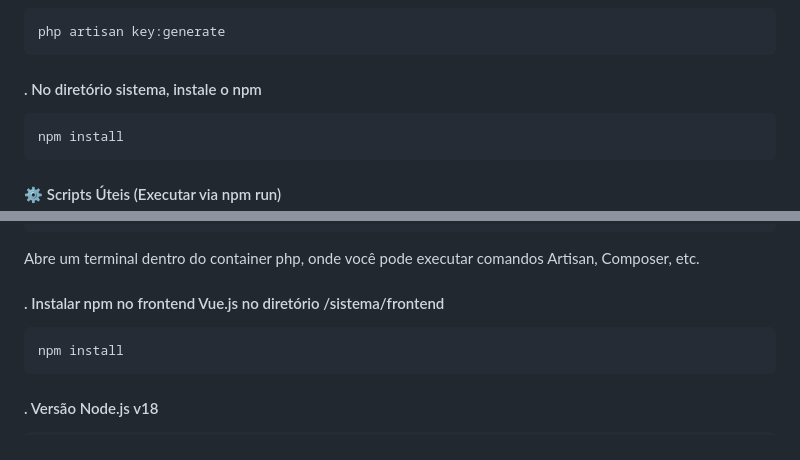
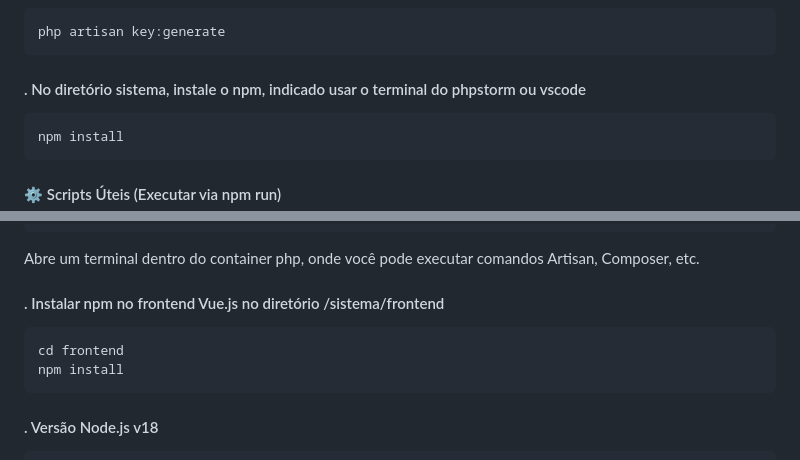
Before and after one commit to gabrielprogramadorweb/teste-merchion, a Markdown page: README.md, 2 parts joined by grey strips. Drawn GitHub-style.

Commit message:
Update README.md
ajustes finais

````diff
--- a/README.md
+++ b/README.md
@@ -53,7 +53,7 @@ composer install
 php artisan key:generate
 ```
 
-#### . No diretório sistema, instale o npm
+#### . No diretório sistema, instale o npm, indicado usar o terminal do phpstorm ou vscode
 ```
 npm install
 ```
@@ -91,6 +91,7 @@ Abre um terminal dentro do container php, onde você pode executar comandos Arti
 
 #### . Instalar npm no frontend Vue.js no diretório /sistema/frontend
 ```
+cd frontend
 npm install
 ```
 
````
